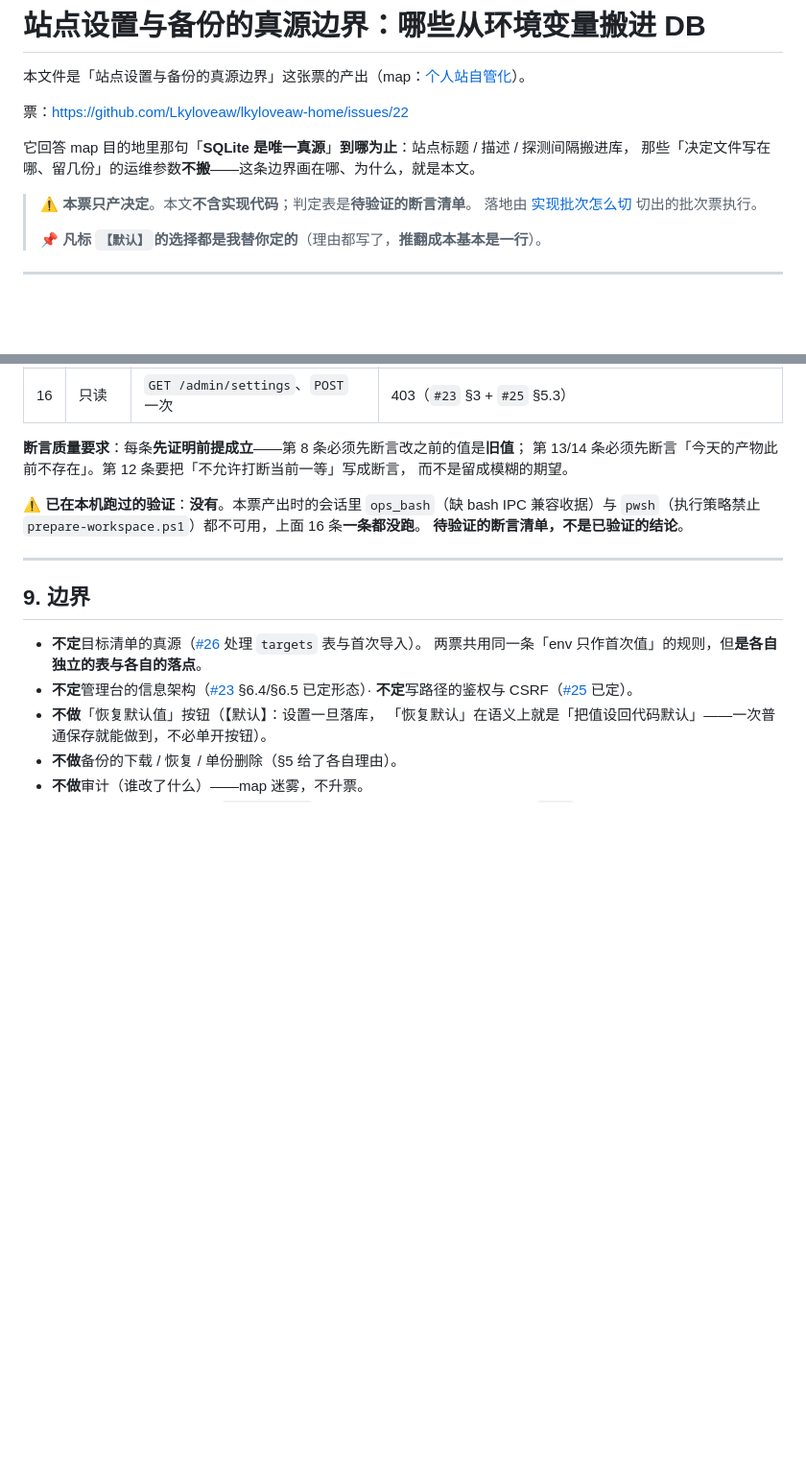
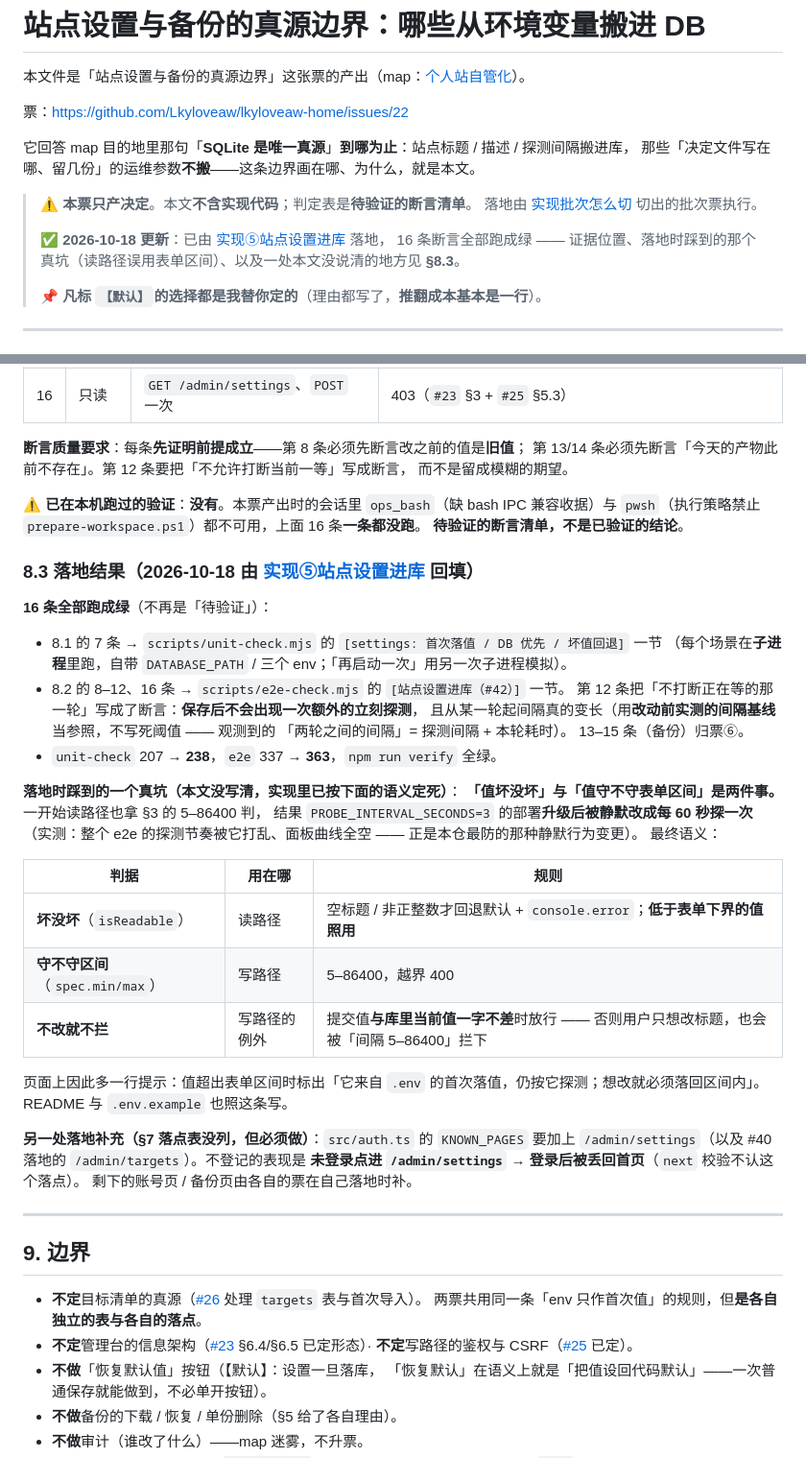
Before and after one commit to Lkyloveaw/lkyloveaw-home, a Markdown page: docs/settings-source-decision.md, 2 parts joined by grey strips. Shown at 96% size. Rendered like a GitHub page; blank space fills up the shorter version.

Commit message:
#42 决议文档回填：16 条断言已跑成绿 + 落地踩到的真坑（读路径误用表单区间）+ KNOWN_PAGES 补充

```diff
--- a/docs/settings-source-decision.md
+++ b/docs/settings-source-decision.md
@@ -9,6 +9,9 @@
 
 > ⚠ **本票只产决定**。本文**不含实现代码**；判定表是**待验证的断言清单**。
 > 落地由 [实现批次怎么切](https://github.com/Lkyloveaw/lkyloveaw-home/issues/27) 切出的批次票执行。
+>
+> ✅ **2026-10-18 更新**：已由 [实现⑤站点设置进库](https://github.com/Lkyloveaw/lkyloveaw-home/issues/42) 落地，
+> 16 条断言全部跑成绿 —— 证据位置、落地时踩到的那个真坑（读路径误用表单区间）、以及一处本文没说清的地方见 **§8.3**。
 >
 > 📌 **凡标 `【默认】`的选择都是我替你定的**（理由都写了，**推翻成本基本是一行**）。
 
@@ -263,6 +266,40 @@ map 迷雾里那条（`Not yet specified`）明确说它还不够锐利，不在
 `pwsh`（执行策略禁止 `prepare-workspace.ps1`）都不可用，上面 16 条**一条都没跑**。
 **待验证的断言清单，不是已验证的结论**。
 
+### 8.3 落地结果（2026-10-18 由 [实现⑤站点设置进库](https://github.com/Lkyloveaw/lkyloveaw-home/issues/42) 回填）
+
+**16 条全部跑成绿**（不再是「待验证」）：
+
+- 8.1 的 7 条 → `scripts/unit-check.mjs` 的 `[settings: 首次落值 / DB 优先 / 坏值回退]` 一节
+  （每个场景在**子进程**里跑，自带 `DATABASE_PATH` / 三个 env；「再启动一次」用另一次子进程模拟）。
+- 8.2 的 8–12、16 条 → `scripts/e2e-check.mjs` 的 `[站点设置进库（#42）]` 一节。
+  第 12 条把「不打断正在等的那一轮」写成了断言：**保存后不会出现一次额外的立刻探测**，
+  且从某一轮起间隔真的变长（用**改动前实测的间隔基线**当参照，不写死阈值 —— 观测到的
+  「两轮之间的间隔」= 探测间隔 + 本轮耗时）。
+  13–15 条（备份）归票⑥。
+- `unit-check` 207 → **238**，`e2e` 337 → **363**，`npm run verify` 全绿。
+
+**落地时踩到的一个真坑（本文没写清，实现里已按下面的语义定死）**：
+**「值坏没坏」与「值守不守表单区间」是两件事。** 一开始读路径也拿 §3 的 5–86400 判，
+结果 `PROBE_INTERVAL_SECONDS=3` 的部署**升级后被静默改成每 60 秒探一次**
+（实测：整个 e2e 的探测节奏被它打乱、面板曲线全空 —— 正是本仓最防的那种静默行为变更）。
+最终语义：
+
+| 判据 | 用在哪 | 规则 |
+| --- | --- | --- |
+| **坏没坏**（`isReadable`） | 读路径 | 空标题 / 非正整数才回退默认 + `console.error`；**低于表单下界的值照用** |
+| **守不守区间**（`spec.min/max`） | 写路径 | 5–86400，越界 400 |
+| **不改就不拦** | 写路径的例外 | 提交值**与库里当前值一字不差**时放行 —— 否则用户只想改标题，也会被「间隔 5–86400」拦下 |
+
+页面上因此多一行提示：值超出表单区间时标出「它来自 `.env` 的首次落值，仍按它探测；想改就必须落回区间内」。
+README 与 `.env.example` 也照这条写。
+
+**另一处落地补充（§7 落点表没列，但必须做）**：`src/auth.ts` 的 `KNOWN_PAGES` 要加上
+`/admin/settings`（以及 #40 落地的 `/admin/targets`）。不登记的表现是
+**未登录点进 `/admin/settings` → 登录后被丢回首页**（`next` 校验不认这个落点）。
+剩下的账号页 / 备份页由各自的票在自己落地时补。
+
+
 ---
 
 ## 9. 边界
```
